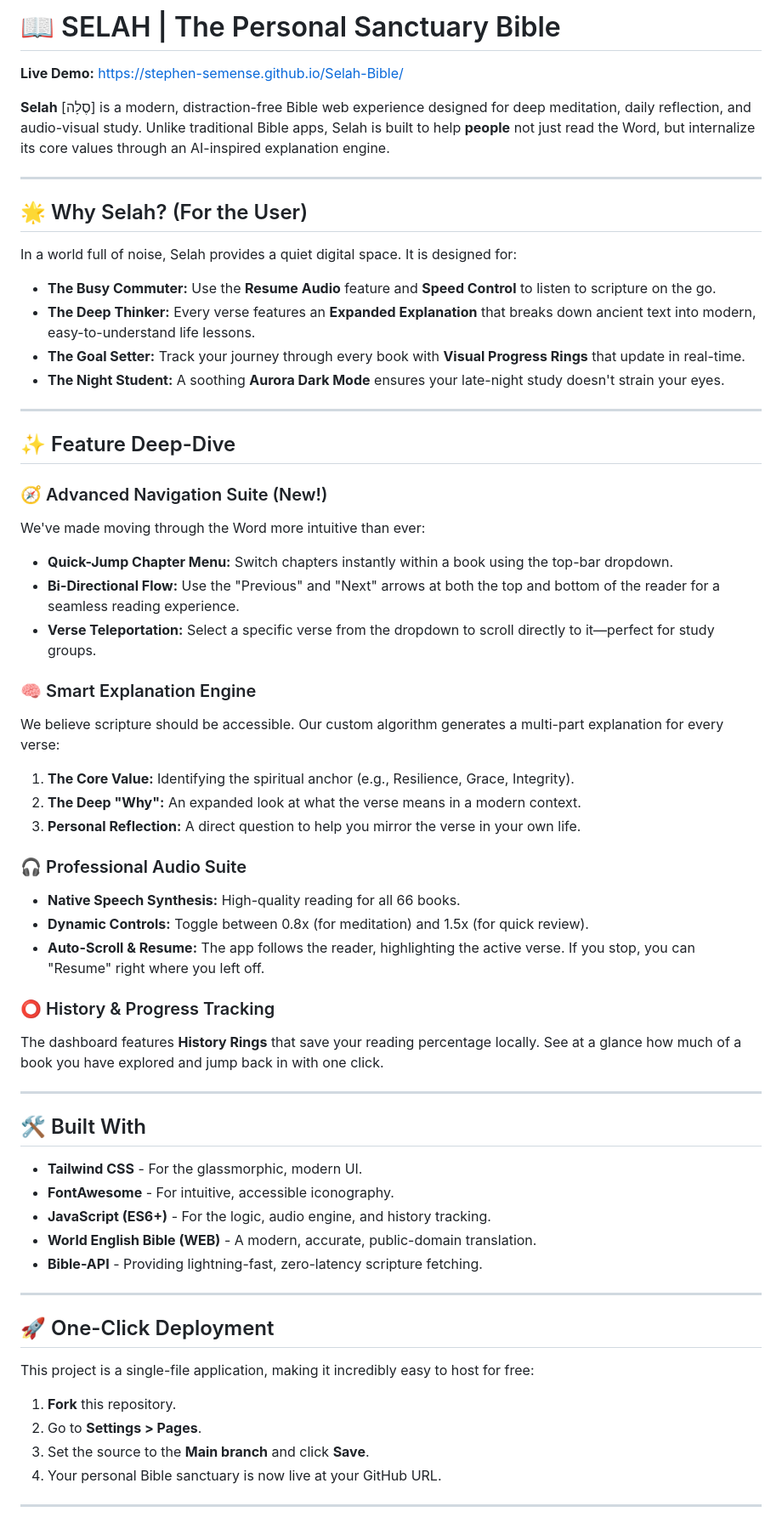
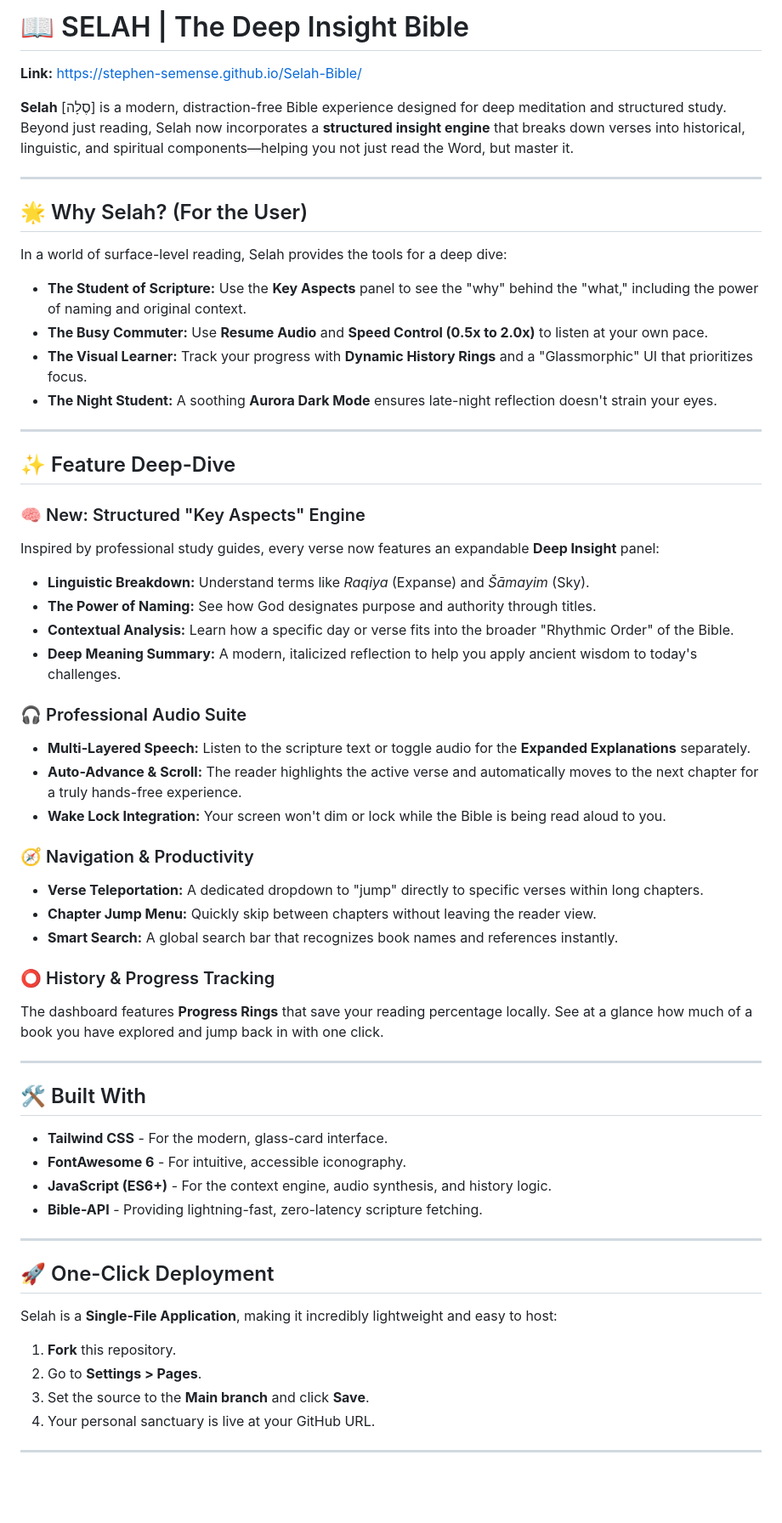
Before and after one commit to Stephen-Semense/Selah-Bible, a Markdown page: README.md, the part around one of its changes. Shown at 85% size. Drawn GitHub-style; blank space fills up the shorter version.

```diff
--- a/README.md
+++ b/README.md
@@ -1,62 +1,61 @@
-# 📖 SELAH | The Personal Sanctuary Bible
+# 📖 SELAH | The Deep Insight Bible
 
-**Live Demo:** [https://stephen-semense.github.io/Selah-Bible/](https://stephen-semense.github.io/Selah-Bible/)
+**Link:** [https://stephen-semense.github.io/Selah-Bible/](https://stephen-semense.github.io/Selah-Bible/)
 
-**Selah** [סֶלָה] is a modern, distraction-free Bible web experience designed for deep meditation, daily reflection, and audio-visual study. Unlike traditional Bible apps, Selah is built to help **people** not just read the Word, but internalize its core values through an AI-inspired explanation engine.
+**Selah** [סֶלָה] is a modern, distraction-free Bible experience designed for deep meditation and structured study. Beyond just reading, Selah now incorporates a **structured insight engine** that breaks down verses into historical, linguistic, and spiritual components—helping you not just read the Word, but master it.
 
 ---
 
 ## 🌟 Why Selah? (For the User)
 
-In a world full of noise, Selah provides a quiet digital space. It is designed for:
-* **The Busy Commuter:** Use the **Resume Audio** feature and **Speed Control** to listen to scripture on the go.
-* **The Deep Thinker:** Every verse features an **Expanded Explanation** that breaks down ancient text into modern, easy-to-understand life lessons.
-* **The Goal Setter:** Track your journey through every book with **Visual Progress Rings** that update in real-time.
-* **The Night Student:** A soothing **Aurora Dark Mode** ensures your late-night study doesn't strain your eyes.
+In a world of surface-level reading, Selah provides the tools for a deep dive:
+* **The Student of Scripture:** Use the **Key Aspects** panel to see the "why" behind the "what," including the power of naming and original context.
+* **The Busy Commuter:** Use **Resume Audio** and **Speed Control (0.5x to 2.0x)** to listen at your own pace.
+* **The Visual Learner:** Track your progress with **Dynamic History Rings** and a "Glassmorphic" UI that prioritizes focus.
+* **The Night Student:** A soothing **Aurora Dark Mode** ensures late-night reflection doesn't strain your eyes.
 
 ---
 
 ## ✨ Feature Deep-Dive
 
-### 🧭 Advanced Navigation Suite (New!)
-We've made moving through the Word more intuitive than ever:
-* **Quick-Jump Chapter Menu:** Switch chapters instantly within a book using the top-bar dropdown.
-* **Bi-Directional Flow:** Use the "Previous" and "Next" arrows at both the top and bottom of the reader for a seamless reading experience.
-* **Verse Teleportation:** Select a specific verse from the dropdown to scroll directly to it—perfect for study groups.
-
-### 🧠 Smart Explanation Engine
-We believe scripture should be accessible. Our custom algorithm generates a multi-part explanation for every verse:
-1. **The Core Value:** Identifying the spiritual anchor (e.g., Resilience, Grace, Integrity).
-2. **The Deep "Why":** An expanded look at what the verse means in a modern context.
-3. **Personal Reflection:** A direct question to help you mirror the verse in your own life.
+### 🧠 New: Structured "Key Aspects" Engine
+Inspired by professional study guides, every verse now features an expandable **Deep Insight** panel:
+* **Linguistic Breakdown:** Understand terms like *Raqiya* (Expanse) and *Šāmayim* (Sky).
+* **The Power of Naming:** See how God designates purpose and authority through titles.
+* **Contextual Analysis:** Learn how a specific day or verse fits into the broader "Rhythmic Order" of the Bible.
+* **Deep Meaning Summary:** A modern, italicized reflection to help you apply ancient wisdom to today's challenges.
 
 ### 🎧 Professional Audio Suite
-* **Native Speech Synthesis:** High-quality reading for all 66 books.
-* **Dynamic Controls:** Toggle between 0.8x (for meditation) and 1.5x (for quick review).
-* **Auto-Scroll & Resume:** The app follows the reader, highlighting the active verse. If you stop, you can "Resume" right where you left off.
+* **Multi-Layered Speech:** Listen to the scripture text or toggle audio for the **Expanded Explanations** separately.
+* **Auto-Advance & Scroll:** The reader highlights the active verse and automatically moves to the next chapter for a truly hands-free experience.
+* **Wake Lock Integration:** Your screen won't dim or lock while the Bible is being read aloud to you.
+
+### 🧭 Navigation & Productivity
+* **Verse Teleportation:** A dedicated dropdown to "jump" directly to specific verses within long chapters.
+* **Chapter Jump Menu:** Quickly skip between chapters without leaving the reader view.
+* **Smart Search:** A global search bar that recognizes book names and references instantly.
 
 ### ⭕ History & Progress Tracking
-The dashboard features **History Rings** that save your reading percentage locally. See at a glance how much of a book you have explored and jump back in with one click.
+The dashboard features **Progress Rings** that save your reading percentage locally. See at a glance how much of a book you have explored and jump back in with one click.
 
 ---
 
 ## 🛠️ Built With
-* **Tailwind CSS** - For the glassmorphic, modern UI.
-* **FontAwesome** - For intuitive, accessible iconography.
-* **JavaScript (ES6+)** - For the logic, audio engine, and history tracking.
-* **World English Bible (WEB)** - A modern, accurate, public-domain translation.
+* **Tailwind CSS** - For the modern, glass-card interface.
+* **FontAwesome 6** - For intuitive, accessible iconography.
+* **JavaScript (ES6+)** - For the context engine, audio synthesis, and history logic.
 * **Bible-API** - Providing lightning-fast, zero-latency scripture fetching.
 
 ---
 
 ## 🚀 One-Click Deployment
 
-This project is a single-file application, making it incredibly easy to host for free:
+Selah is a **Single-File Application**, making it incredibly lightweight and easy to host:
 
 1. **Fork** this repository.
 2. Go to **Settings > Pages**.
 3. Set the source to the **Main branch** and click **Save**.
-4. Your personal Bible sanctuary is now live at your GitHub URL.
+4. Your personal sanctuary is live at your GitHub URL.
 
 ---
 
```
Also changed, not shown: other parts of README.md (+3 -3 lines).
